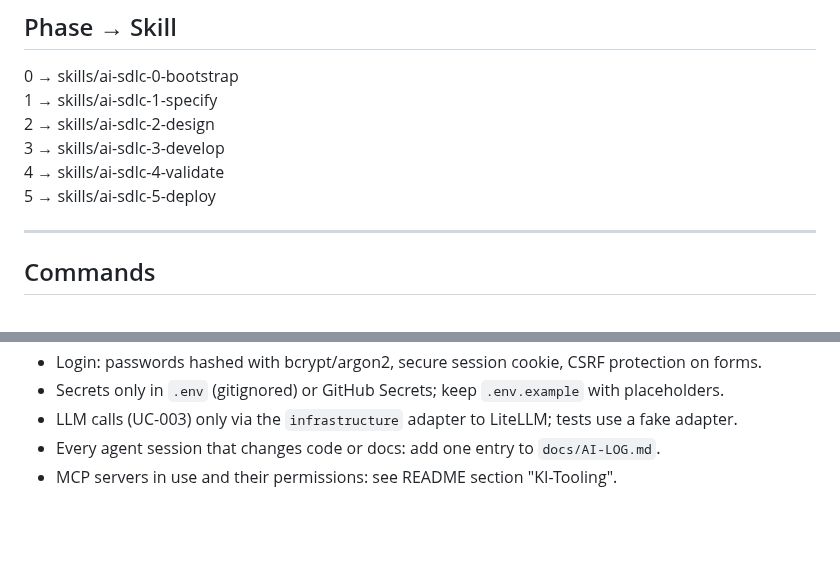
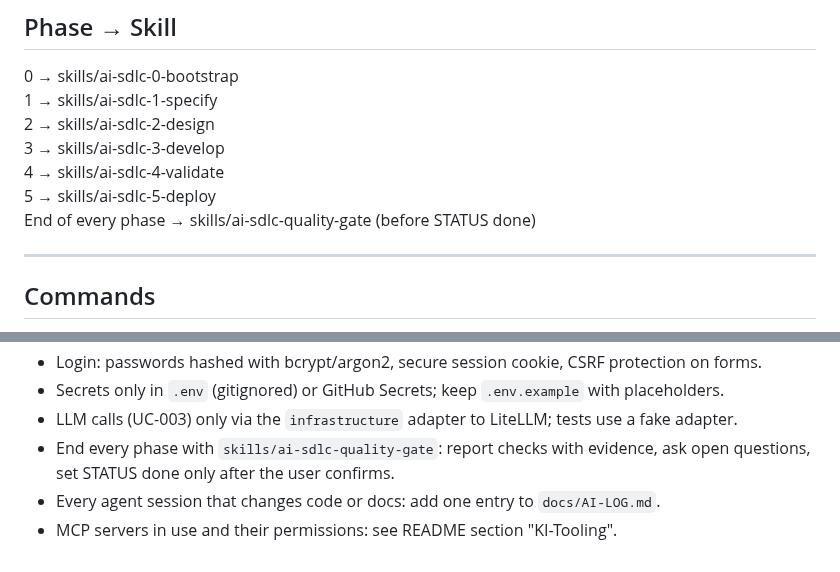
Before and after one commit to sibslusi/Project-AIAssisted, a Markdown page: AGENTS.md, 2 parts joined by grey strips. GitHub-like rendering; blank space fills up the shorter version.

```diff
--- a/AGENTS.md
+++ b/AGENTS.md
@@ -50,6 +50,7 @@ DEPLOY → SPECIFY (feedback)
 3 → skills/ai-sdlc-3-develop
 4 → skills/ai-sdlc-4-validate
 5 → skills/ai-sdlc-5-deploy
+End of every phase → skills/ai-sdlc-quality-gate (before STATUS done)
 
 ---
 
@@ -94,5 +95,6 @@ If requirements or architecture are unclear → ask the user.
 - Login: passwords hashed with bcrypt/argon2, secure session cookie, CSRF protection on forms.
 - Secrets only in `.env` (gitignored) or GitHub Secrets; keep `.env.example` with placeholders.
 - LLM calls (UC-003) only via the `infrastructure` adapter to LiteLLM; tests use a fake adapter.
+- End every phase with `skills/ai-sdlc-quality-gate`: report checks with evidence, ask open questions, set STATUS done only after the user confirms.
 - Every agent session that changes code or docs: add one entry to `docs/AI-LOG.md`.
 - MCP servers in use and their permissions: see README section "KI-Tooling".
```
Also changed, not shown: docs/PROMPTS.md (+7 -1 lines), skills/ai-sdlc-quality-gate/SKILL.md (added, +98 -0 lines).
